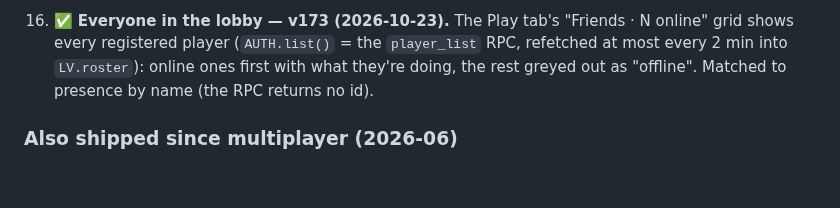
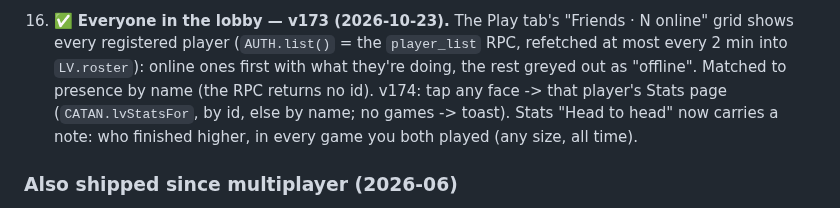
Before and after one commit to karimkabbani/catan, a Markdown page: HANDOVER.md, the part around the change. GitHub-like rendering; blank space fills up the shorter version.

Commit message:
Handover: clickable lobby faces, head-to-head note (v174)
Co-Authored-By: Claude Opus 5.5 <noreply@anthropic.com>

```diff
--- a/HANDOVER.md
+++ b/HANDOVER.md
@@ -541,6 +541,8 @@ Status as of 2026-06-30. ✅ shipped · ◐ partial · ☐ pending.
 16. ✅ **Everyone in the lobby — v173 (2026-10-23).** The Play tab's "Friends · N online" grid shows every registered
    player (`AUTH.list()` = the `player_list` RPC, refetched at most every 2 min into `LV.roster`): online ones first
    with what they're doing, the rest greyed out as "offline". Matched to presence by name (the RPC returns no id).
+   v174: tap any face -> that player's Stats page (`CATAN.lvStatsFor`, by id, else by name; no games -> toast).
+   Stats "Head to head" now carries a note: who finished higher, in every game you both played (any size, all time).
 
 ### Also shipped since multiplayer (2026-06)
 
```
